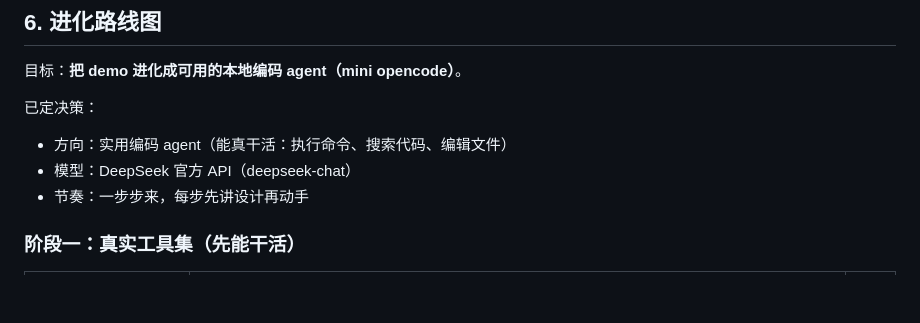
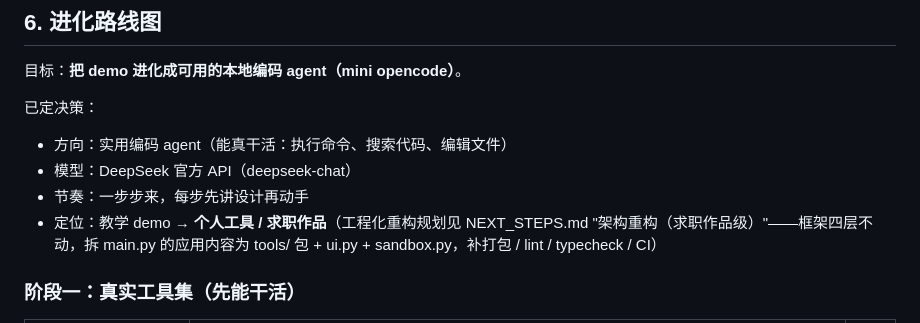
Before and after one commit to uphome/my-coder, a Markdown page: ARCHITECTURE.md, the part around the change. GitHub-like rendering; blank space fills up the shorter version.

```diff
--- a/ARCHITECTURE.md
+++ b/ARCHITECTURE.md
@@ -323,6 +323,9 @@ JSON 没有类型信息，用 `$xxx` 前缀 key 做类型标记：`$text`/`$tool
 - 方向：实用编码 agent（能真干活：执行命令、搜索代码、编辑文件）
 - 模型：DeepSeek 官方 API（deepseek-chat）
 - 节奏：一步步来，每步先讲设计再动手
+- 定位：教学 demo → **个人工具 / 求职作品**（工程化重构规划见 NEXT_STEPS.md
+  "架构重构（求职作品级）"——框架四层不动，拆 main.py 的应用内容为
+  tools/ 包 + ui.py + sandbox.py，补打包 / lint / typecheck / CI）
 
 ### 阶段一：真实工具集（先能干活）
 
```
Also changed, not shown: NEXT_STEPS.md (+42 -0 lines).
